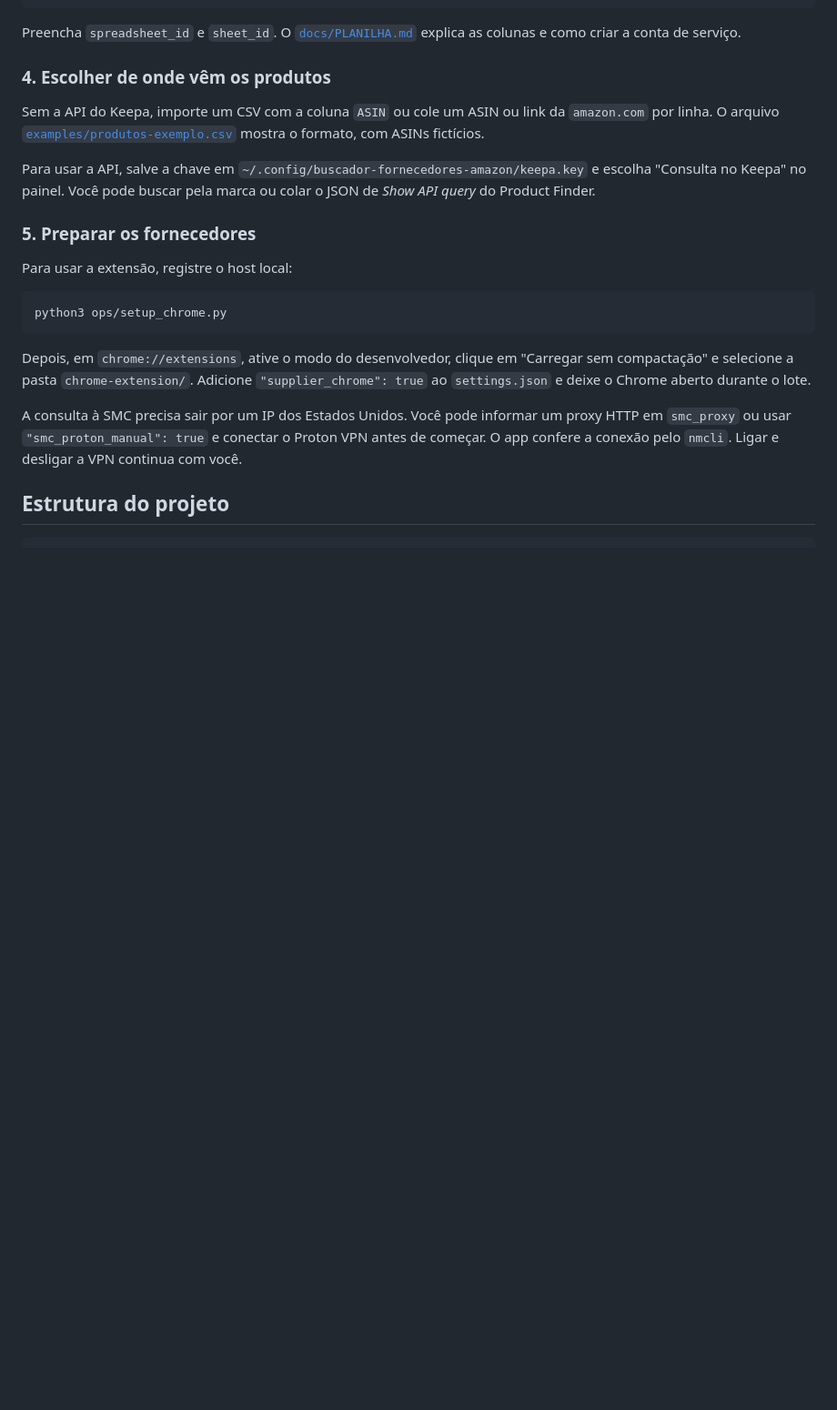
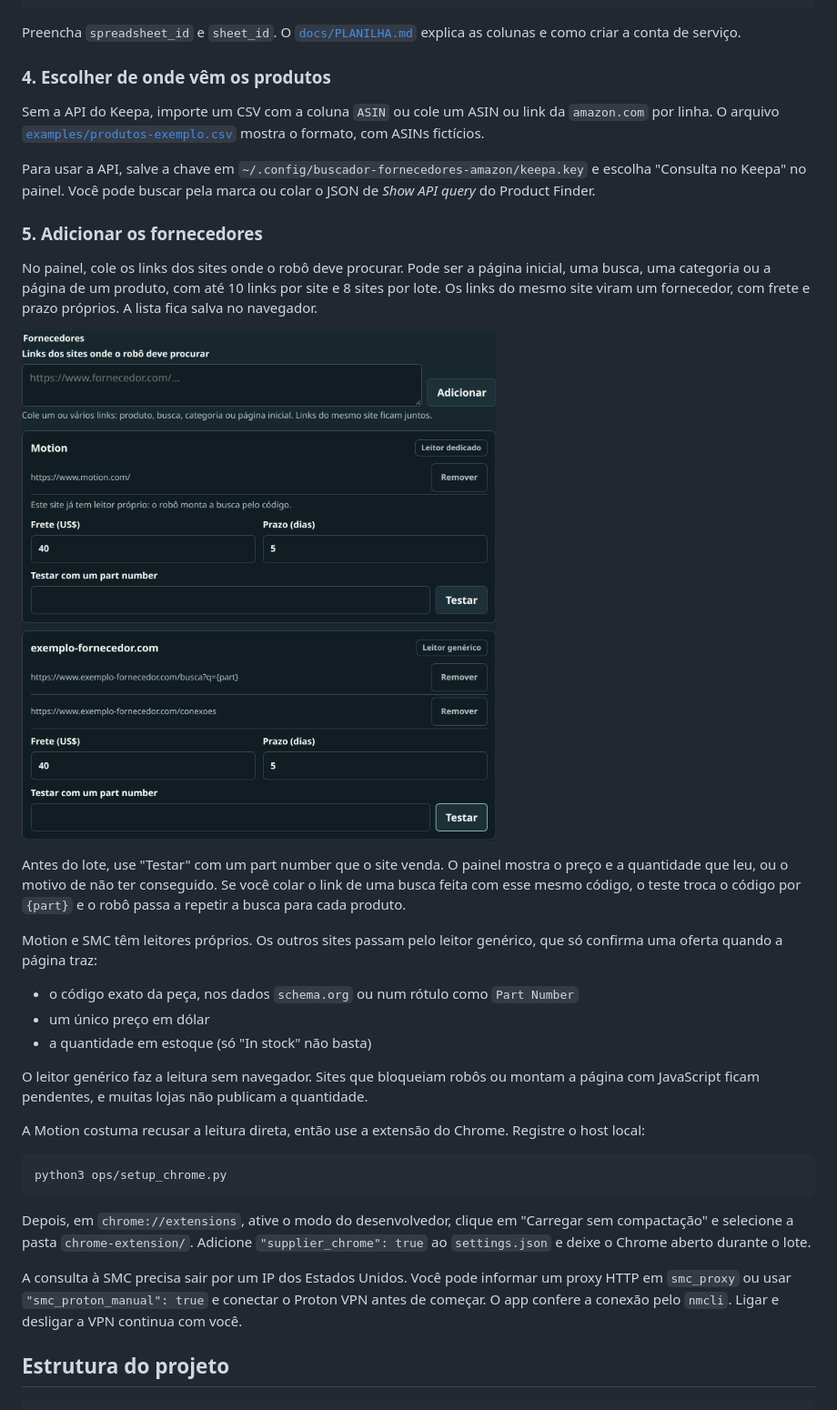
Before and after one commit to mateus-bonette00/buscador-fornecedores-amazon, a Markdown page: README.md, the part around one of its changes. Shown at 91% size. GitHub-like rendering; pictures changed too: docs/fornecedores.png (added); blank space fills up the shorter version.

````diff
--- a/README.md
+++ b/README.md
@@ -119,9 +119,23 @@ Sem a API do Keepa, importe um CSV com a coluna `ASIN` ou cole um ASIN ou link d
 
 Para usar a API, salve a chave em `~/.config/buscador-fornecedores-amazon/keepa.key` e escolha "Consulta no Keepa" no painel. Você pode buscar pela marca ou colar o JSON de *Show API query* do Product Finder.
 
-### 5. Preparar os fornecedores
+### 5. Adicionar os fornecedores
 
-Para usar a extensão, registre o host local:
+No painel, cole os links dos sites onde o robô deve procurar. Pode ser a página inicial, uma busca, uma categoria ou a página de um produto, com até 10 links por site e 8 sites por lote. Os links do mesmo site viram um fornecedor, com frete e prazo próprios. A lista fica salva no navegador.
+
+![Fornecedores adicionados por link no painel](docs/fornecedores.png)
+
+Antes do lote, use "Testar" com um part number que o site venda. O painel mostra o preço e a quantidade que leu, ou o motivo de não ter conseguido. Se você colar o link de uma busca feita com esse mesmo código, o teste troca o código por `{part}` e o robô passa a repetir a busca para cada produto.
+
+Motion e SMC têm leitores próprios. Os outros sites passam pelo leitor genérico, que só confirma uma oferta quando a página traz:
+
+- o código exato da peça, nos dados `schema.org` ou num rótulo como `Part Number`
+- um único preço em dólar
+- a quantidade em estoque (só "In stock" não basta)
+
+O leitor genérico faz a leitura sem navegador. Sites que bloqueiam robôs ou montam a página com JavaScript ficam pendentes, e muitas lojas não publicam a quantidade.
+
+A Motion costuma recusar a leitura direta, então use a extensão do Chrome. Registre o host local:
 
 ```bash
 python3 ops/setup_chrome.py
````
Also changed, not shown: other parts of README.md (+9 -29 lines), docs/arquitetura.png, docs/painel.png, 7 other files.
